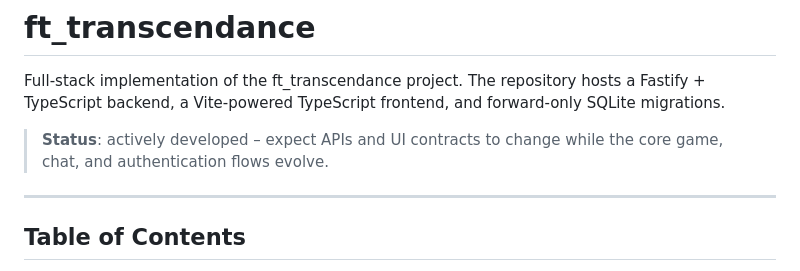
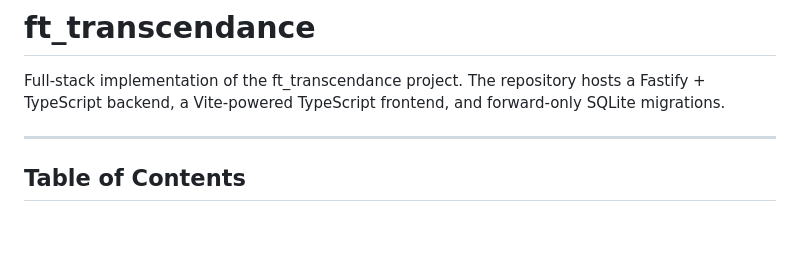
Before and after one commit to y4coub/42_transcendence, a Markdown page: README.md, the part around the change. Rendered like a GitHub page; blank space fills up the shorter version.

Commit message:
docs: remove status note from project description in README.md

```diff
--- a/README.md
+++ b/README.md
@@ -1,8 +1,6 @@
 # ft_transcendance
 
 Full-stack implementation of the ft_transcendance project. The repository hosts a Fastify + TypeScript backend, a Vite-powered TypeScript frontend, and forward-only SQLite migrations.
-
-> **Status**: actively developed – expect APIs and UI contracts to change while the core game, chat, and authentication flows evolve.
 
 ---
 
```
